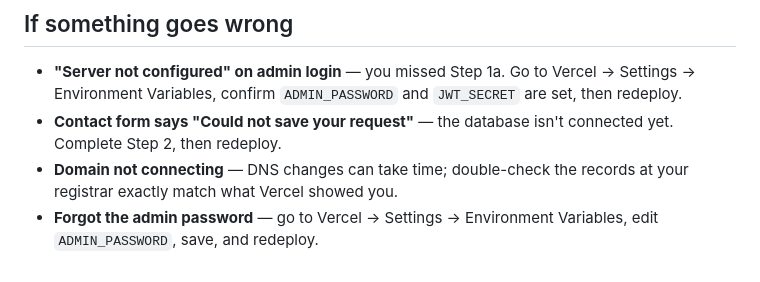
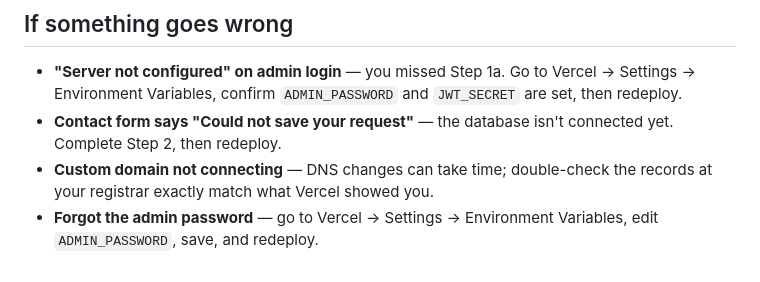
Before and after one commit to Culuska/Dhiblawertrading, a Markdown page: SETUP_GUIDE.md, the part around one of its changes. GitHub-like rendering.

```diff
--- a/SETUP_GUIDE.md
+++ b/SETUP_GUIDE.md
@@ -81,7 +88,7 @@ will appear on the admin dashboard.
   then redeploy.
 - **Contact form says "Could not save your request"** — the database isn't connected
   yet. Complete Step 2, then redeploy.
-- **Domain not connecting** — DNS changes can take time; double-check the records at
-  your registrar exactly match what Vercel showed you.
+- **Custom domain not connecting** — DNS changes can take time; double-check the
+  records at your registrar exactly match what Vercel showed you.
 - **Forgot the admin password** — go to Vercel → Settings → Environment Variables, edit
   `ADMIN_PASSWORD`, save, and redeploy.
```
Also changed, not shown: other parts of SETUP_GUIDE.md (+21 -14 lines).
